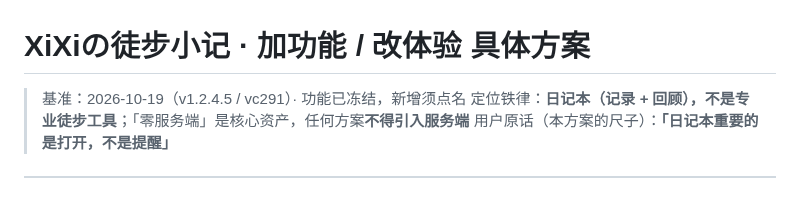
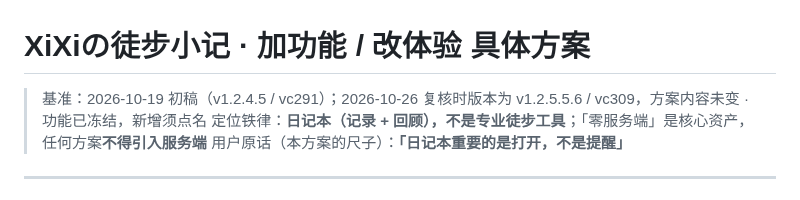
Before and after one commit to NiUKinGDoM/xixi-hiking, a Markdown page: docs/功能与体验改进方案.md, the part around the change. Drawn GitHub-style.

```diff
--- a/docs/功能与体验改进方案.md
+++ b/docs/功能与体验改进方案.md
@@ -1,6 +1,6 @@
 # XiXiの徒步小记 · 加功能 / 改体验 具体方案
 
-> 基准：2026-10-19（v1.2.4.5 / vc291）· 功能已冻结，新增须点名
+> 基准：2026-10-19 初稿（v1.2.4.5 / vc291）；2026-10-26 复核时版本为 v1.2.5.5.6 / vc309，方案内容未变 · 功能已冻结，新增须点名
 > 定位铁律：**日记本（记录 + 回顾），不是专业徒步工具**；「零服务端」是核心资产，任何方案**不得引入服务端**
 > 用户原话（本方案的尺子）：**「日记本重要的是打开，不是提醒」**
 
```
Also changed, not shown: docs/给新模型的提示词.md (+8 -8 lines), 给新模型的提示词.md (+8 -8 lines).
